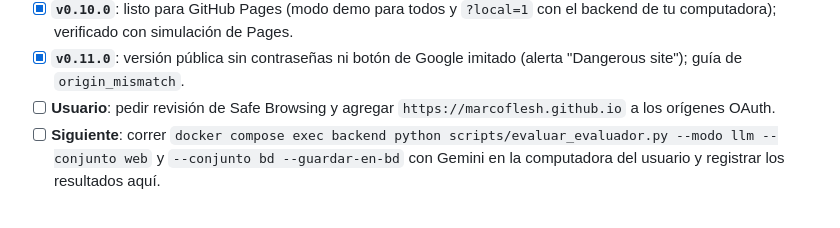
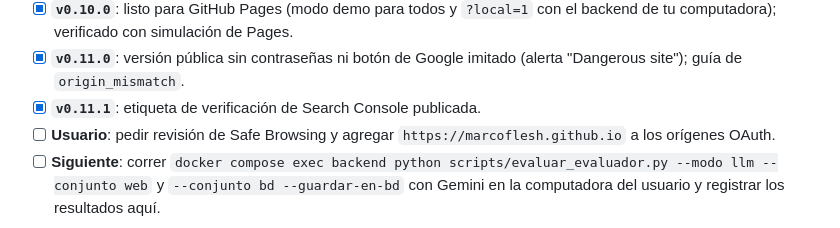
Before and after one commit to Marcoflesh/InterviewAI-page, a Markdown page: roadmap.md, the part around the change. Drawn GitHub-style.

```diff
--- a/roadmap.md
+++ b/roadmap.md
@@ -42,6 +42,7 @@ Este documento registra la evolución iterativa de **InterviewAI**, diferenciand
 - [x] **`v0.9.0`**: calificación según lo que pide cada pregunta (no siempre STAR completo), retroalimentación enfocada y detección de respuestas hipotéticas; set `pruebas_enfoque.json`.
 - [x] **`v0.10.0`**: listo para GitHub Pages (modo demo para todos y `?local=1` con el backend de tu computadora); verificado con simulación de Pages.
 - [x] **`v0.11.0`**: versión pública sin contraseñas ni botón de Google imitado (alerta "Dangerous site"); guía de `origin_mismatch`.
+- [x] **`v0.11.1`**: etiqueta de verificación de Search Console publicada.
 - [ ] **Usuario**: pedir revisión de Safe Browsing y agregar `https://marcoflesh.github.io` a los orígenes OAuth.
 - [ ] **Siguiente**: correr `docker compose exec backend python scripts/evaluar_evaluador.py --modo llm --conjunto web` y `--conjunto bd --guardar-en-bd` con Gemini en la computadora del usuario y registrar los resultados aquí.
 
```
Also changed, not shown: handoff.md (+2 -0 lines).
